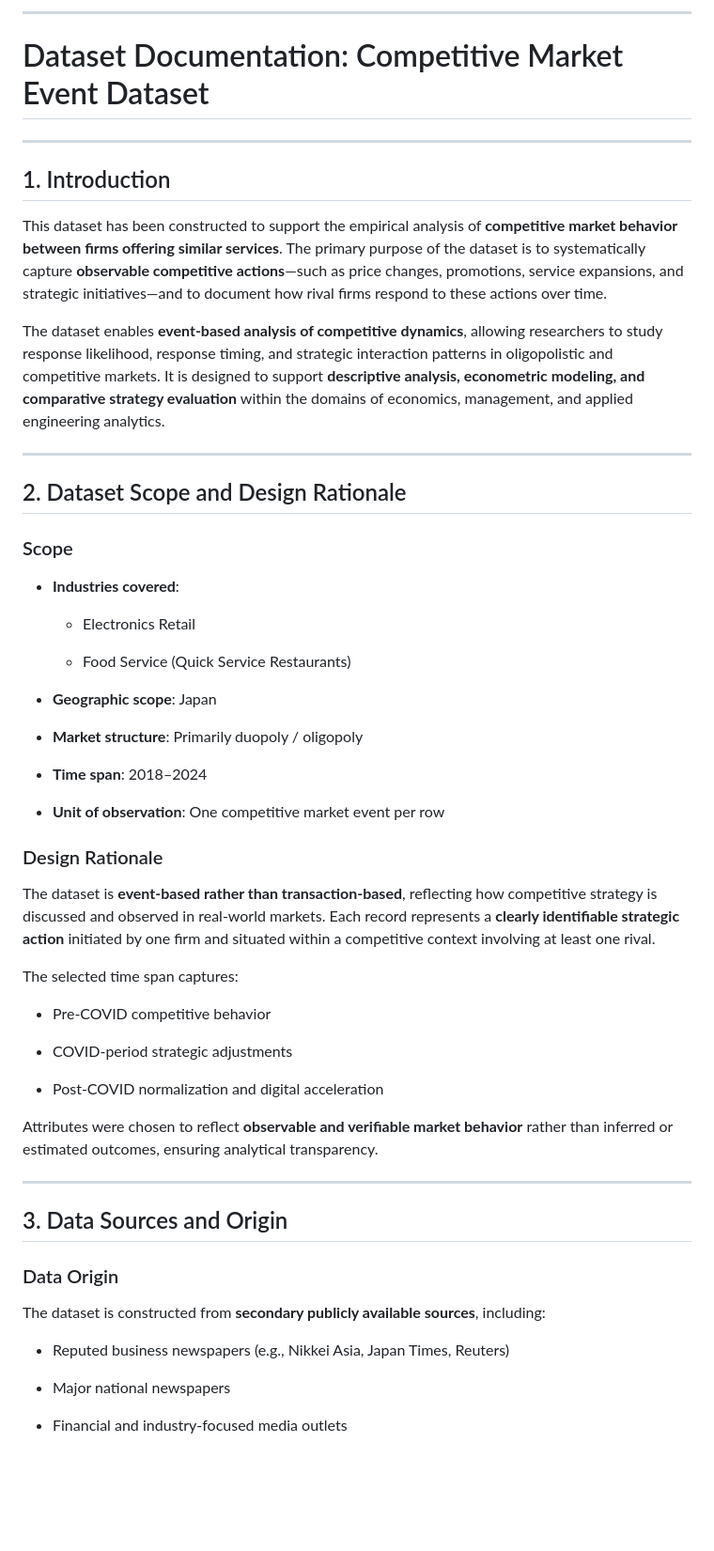
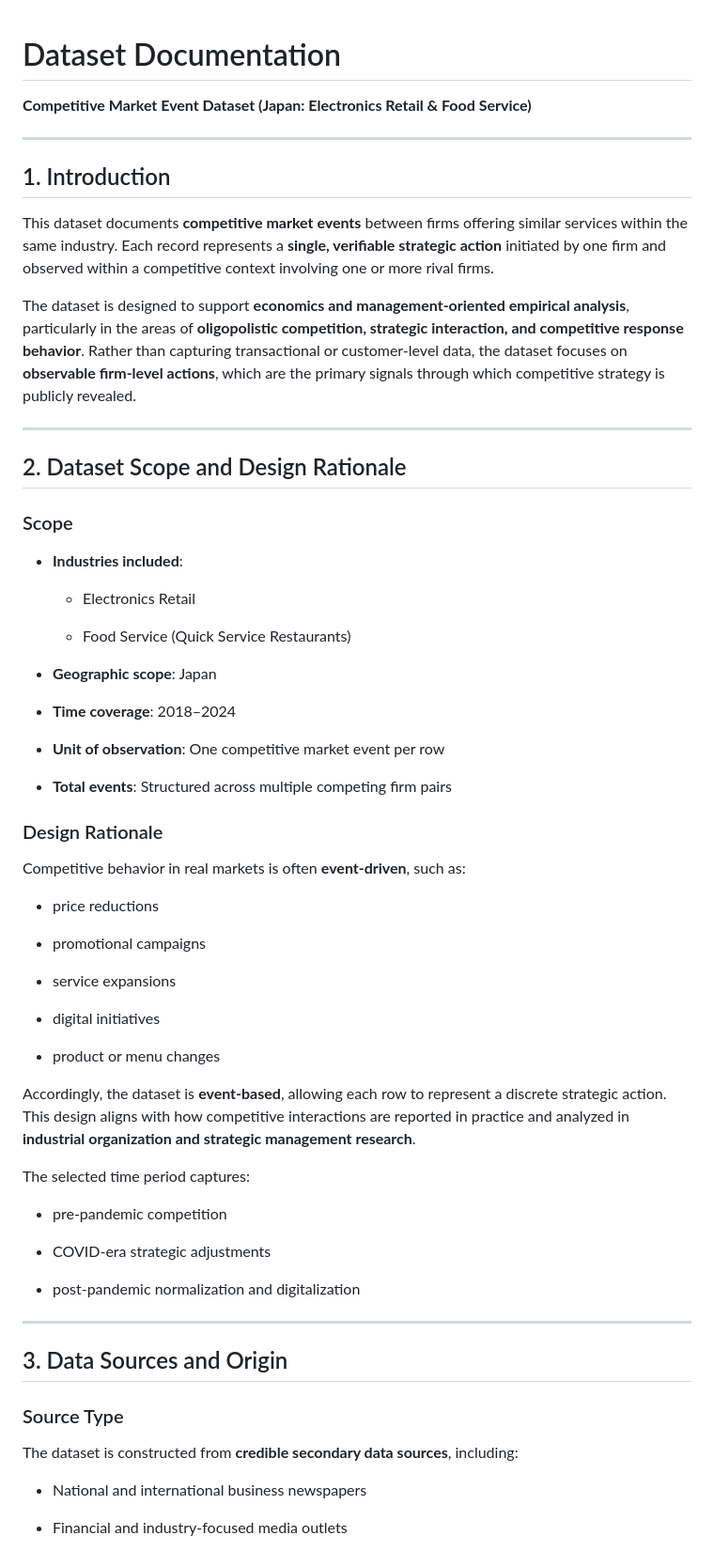
Before and after one commit to Ahibhruth/Competitive-Market-study-Analysis, a Markdown page: Data Documentation.md, the part around one of its changes. Shown at 94% size. Rendered like a GitHub page; blank space fills up the shorter version.

```diff
--- a/Data Documentation.md
+++ b/Data Documentation.md
@@ -1,14 +1,15 @@
----
 
-# Dataset Documentation: Competitive Market Event Dataset
+# Dataset Documentation
+
+**Competitive Market Event Dataset (Japan: Electronics Retail & Food Service)**
 
 ---
 
 ## 1. Introduction
 
-This dataset has been constructed to support the empirical analysis of **competitive market behavior between firms offering similar services**. The primary purpose of the dataset is to systematically capture **observable competitive actions**—such as price changes, promotions, service expansions, and strategic initiatives—and to document how rival firms respond to these actions over time.
+This dataset documents **competitive market events** between firms offering similar services within the same industry. Each record represents a **single, verifiable strategic action** initiated by one firm and observed within a competitive context involving one or more rival firms.
 
-The dataset enables **event-based analysis of competitive dynamics**, allowing researchers to study response likelihood, response timing, and strategic interaction patterns in oligopolistic and competitive markets. It is designed to support **descriptive analysis, econometric modeling, and comparative strategy evaluation** within the domains of economics, management, and applied engineering analytics.
+The dataset is designed to support **economics and management-oriented empirical analysis**, particularly in the areas of **oligopolistic competition, strategic interaction, and competitive response behavior**. Rather than capturing transactional or customer-level data, the dataset focuses on **observable firm-level actions**, which are the primary signals through which competitive strategy is publicly revealed.
 
 ---
 
@@ -16,7 +17,7 @@ The dataset enables **event-based analysis of competitive dynamics**, allowing r
 
 ### Scope
 
-- **Industries covered**:
+- **Industries included**:
 
     - Electronics Retail
 
@@ -24,39 +25,48 @@ The dataset enables **event-based analysis of competitive dynamics**, allowing r
 
 - **Geographic scope**: Japan
 
-- **Market structure**: Primarily duopoly / oligopoly
-
-- **Time span**: 2018–2024
+- **Time coverage**: 2018–2024
 
 - **Unit of observation**: One competitive market event per row
+
+- **Total events**: Structured across multiple competing firm pairs
 
 
 ### Design Rationale
 
-The dataset is **event-based rather than transaction-based**, reflecting how competitive strategy is discussed and observed in real-world markets. Each record represents a **clearly identifiable strategic action** initiated by one firm and situated within a competitive context involving at least one rival.
+Competitive behavior in real markets is often **event-driven**, such as:
 
-The selected time span captures:
+- price reductions
 
-- Pre-COVID competitive behavior
+- promotional campaigns
 
-- COVID-period strategic adjustments
+- service expansions
 
-- Post-COVID normalization and digital acceleration
+- digital initiatives
+
+- product or menu changes
 
 
-Attributes were chosen to reflect **observable and verifiable market behavior** rather than inferred or estimated outcomes, ensuring analytical transparency.
+Accordingly, the dataset is **event-based**, allowing each row to represent a discrete strategic action. This design aligns with how competitive interactions are reported in practice and analyzed in **industrial organization and strategic management research**.
+
+The selected time period captures:
+
+- pre-pandemic competition
+
+- COVID-era strategic adjustments
+
+- post-pandemic normalization and digitalization
+
 
 ---
 
 ## 3. Data Sources and Origin
 
-### Data Origin
+### Source Type
 
-The dataset is constructed from **secondary publicly available sources**, including:
+The dataset is constructed from **credible secondary data sources**, including:
 
-- Reputed business newspapers (e.g., Nikkei Asia, Japan Times, Reuters)
-
-- Major national newspapers
+- National and international business newspapers
 
 - Financial and industry-focused media outlets
 
```
Also changed, not shown: other parts of Data Documentation.md (+98 -88 lines).
